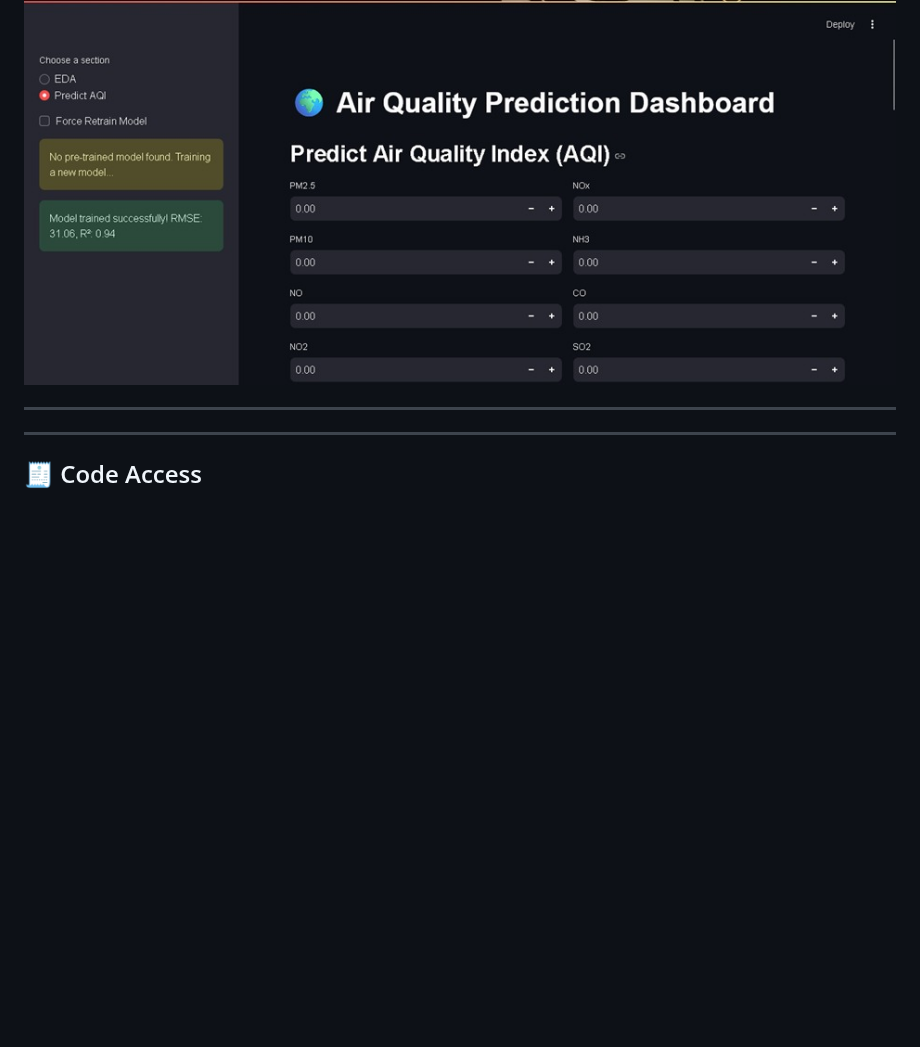
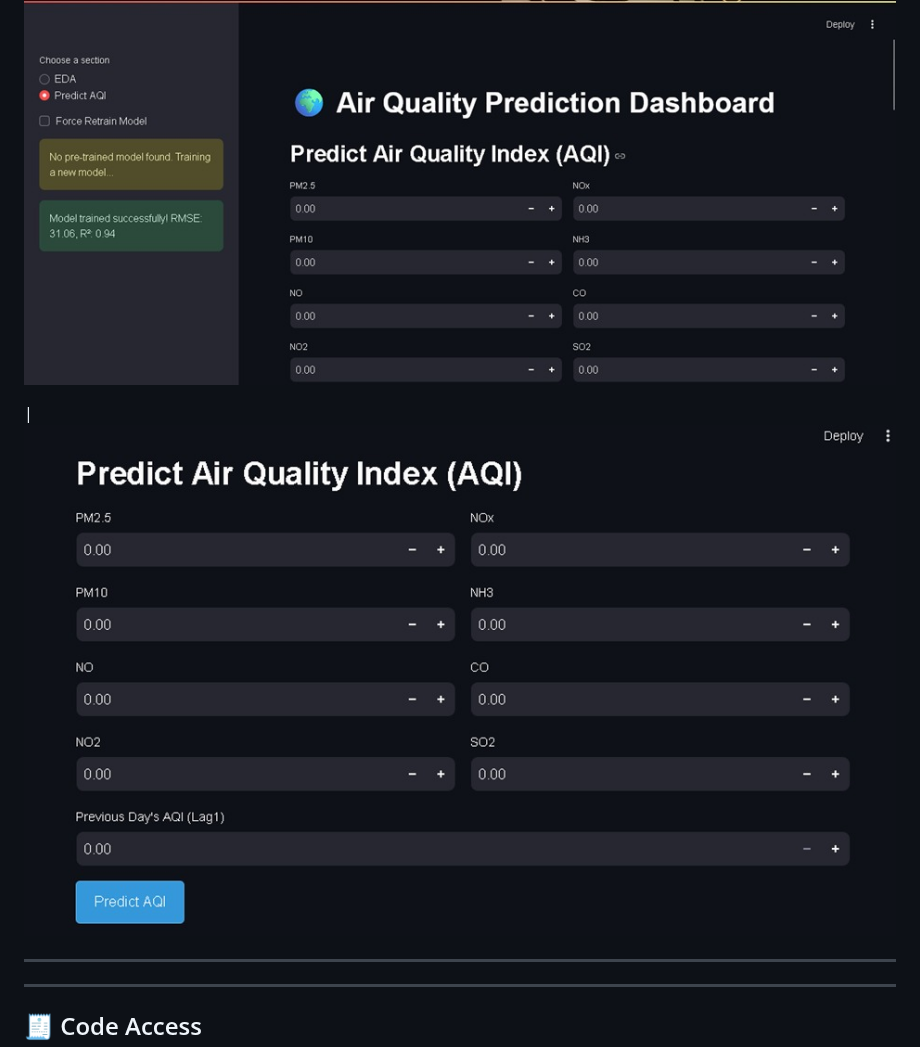
Before and after one commit to RaviSpacex/AQI-Prediction, a Markdown page: README.md, the part around the change. Rendered like a GitHub page; blank space fills up the shorter version.

```diff
--- a/README.md
+++ b/README.md
@@ -51,6 +51,7 @@ I was solely responsible for:
 
 | ![EDA](images/intereface.jpg)
 
+| ![EDA](images/dashboard.jpg)
 
 
 ---
```
